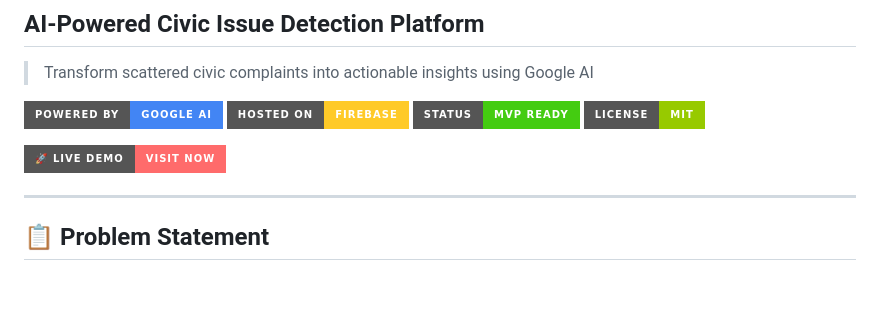
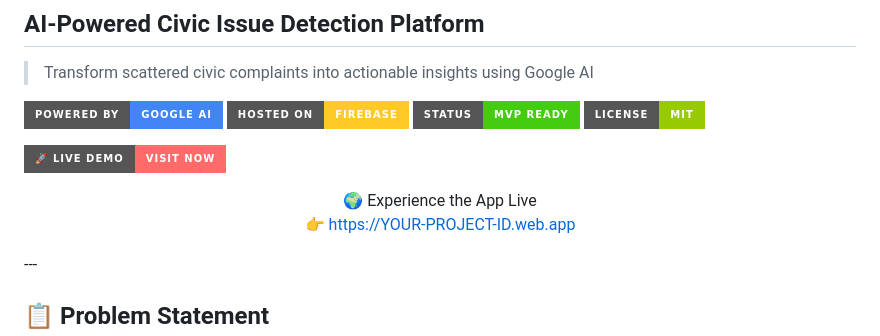
Before and after one commit to kenil-gopani/Civic-issue, a Markdown page: README.md, the part around the change. Drawn GitHub-style; badges without logos; blank space fills up the shorter version.

```diff
--- a/README.md
+++ b/README.md
@@ -10,7 +10,12 @@
 [![License](https://img.shields.io/badge/License-MIT-green?style=for-the-badge)](LICENSE)
 
 [![Live Demo](https://img.shields.io/badge/🚀%20Live%20Demo-Visit%20Now-ff6b6b?style=for-the-badge&logoColor=white)](https://civic-cf6bf.web.app/)
+<div align="center">
+🌍 Experience the App Live
 
+👉 https://YOUR-PROJECT-ID.web.app
+
+</div>
 ---
 
 ## 📋 Problem Statement
```
